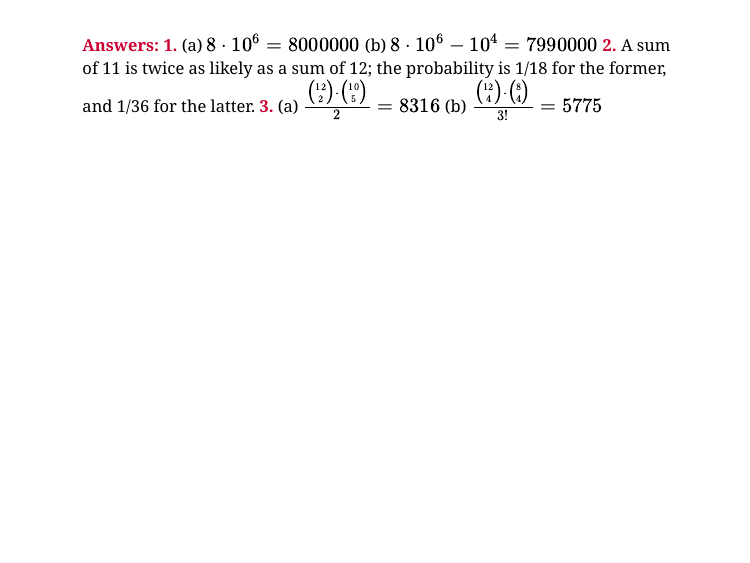
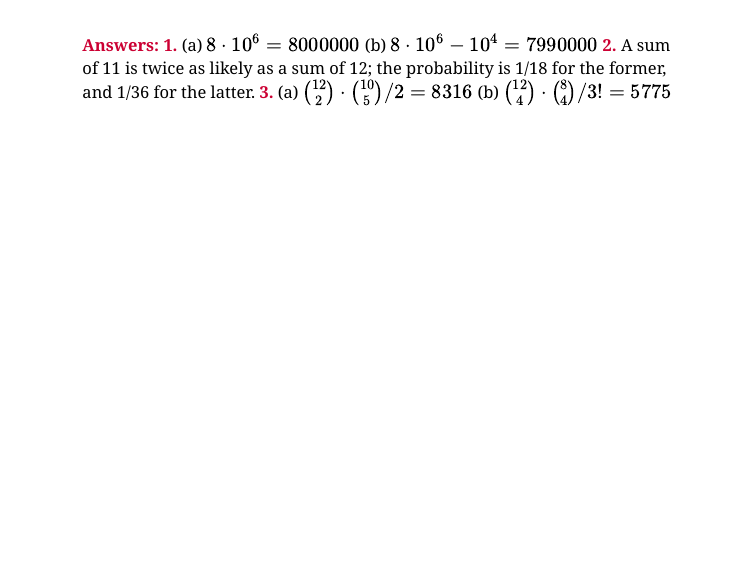
Before and after one commit to ssuzana/stat131, an R Markdown document (lec01.Rmd): page 30 of 30. The pictures show the slides in the output file lec01.html that the author committed with the source; the slides are laid out offline by our stand-in for remark.js, each with all of its steps uncovered, in fonts that may differ from those the slides ask for, and without slide numbers, shadows or browser add-ons; a font, style sheet, LaTeX package, included part or bibliography that could not be used is replaced or left out.

Commit message:
update lec01

```diff
--- a/lec01.Rmd
+++ b/lec01.Rmd
@@ -513,7 +513,7 @@ $\small{p(A\cup B\cup C)=p(A)+p(B)+p(C)-p(A\cap B)-p(A\cap C)-p(B\cap C)+p(A \ca
 
 **Answers:** **1.** (a) $8\cdot 10^6=8000000$ (b) $8\cdot 10^6-10^4=7990000$
 **2.** A sum of 11 is twice as likely as a sum of 12; the probability is 1/18 for the former, and 1/36 for the latter.
-**3.** (a) $\frac{{12\choose 2}\cdot {10\choose 5}}{2} = 8316$
-(b) $\frac{{12\choose 4}\cdot {8\choose 4}}{3!} = 5775$
+**3.** (a) ${12\choose 2}\cdot {10\choose 5}/{2} = 8316$
+(b) ${12\choose 4}\cdot {8\choose 4}/3! = 5775$
 
 <!--**4.** $\frac{{13\choose 1}{4\choose 4}{48\choose 1}}{{52\choose 5}}\approx 0.00024.$-->
```
Also changed, not shown: lec01.html.
